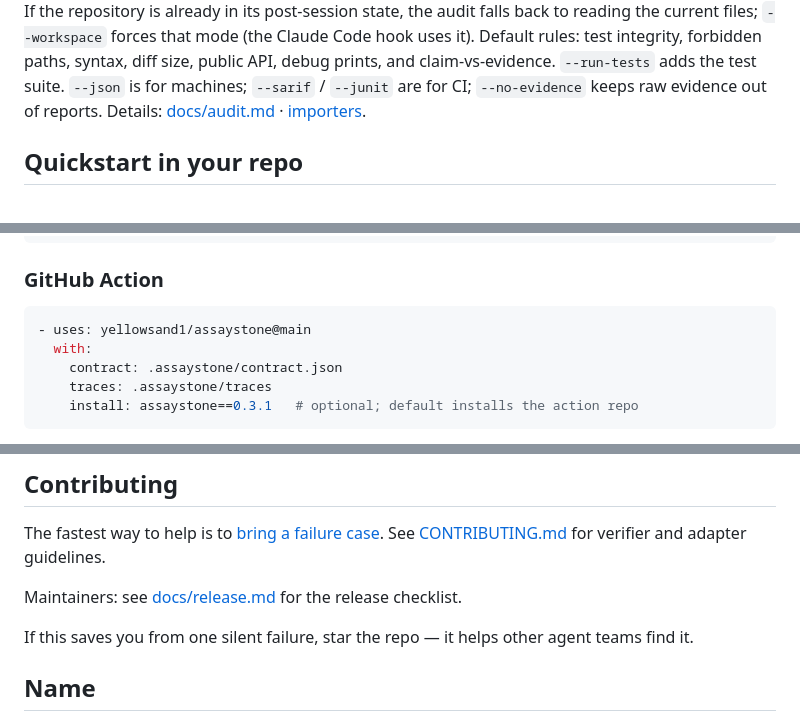
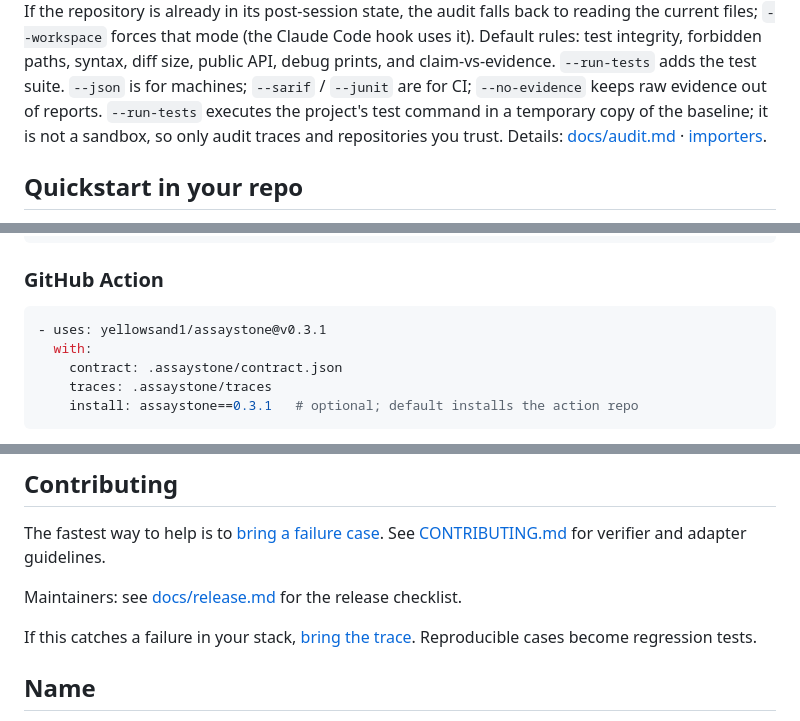
Before and after one commit to pethapixels-create/assaystone, a Markdown page: README.md, 3 parts joined by grey strips. GitHub-like rendering.

````diff
--- a/README.md
+++ b/README.md
@@ -124,6 +134,8 @@ in its post-session state, the audit falls back to reading the current files;
 integrity, forbidden paths, syntax, diff size, public API, debug prints, and
 claim-vs-evidence. `--run-tests` adds the test suite. `--json` is for machines;
 `--sarif` / `--junit` are for CI; `--no-evidence` keeps raw evidence out of reports.
+`--run-tests` executes the project's test command in a temporary copy of the baseline;
+it is not a sandbox, so only audit traces and repositories you trust.
 Details: [docs/audit.md](docs/audit.md) · [importers](docs/importers.md).
 
 ## Quickstart in your repo
@@ -204,7 +216,7 @@ def test_agent_run(assaystone):
 ### GitHub Action
 
 ```yaml
-- uses: yellowsand1/assaystone@main
+- uses: yellowsand1/assaystone@v0.3.1
   with:
     contract: .assaystone/contract.json
     traces: .assaystone/traces
@@ -393,8 +406,9 @@ The fastest way to help is to
 
 Maintainers: see [docs/release.md](docs/release.md) for the release checklist.
 
-If this saves you from one silent failure, star the repo — it helps other agent teams
-find it.
+If this catches a failure in your stack,
+[bring the trace](.github/ISSUE_TEMPLATE/failure_case.md). Reproducible cases become
+regression tests.
 
 ## Name
 
````
Also changed, not shown: other parts of README.md (+23 -12 lines), CHANGELOG.md (+11 -0 lines), SECURITY.md (added, +35 -0 lines), docs/audit.md (+9 -8 lines), docs/launch.md (deleted, +0 -159 lines), assets/demo.gif (added), 7 other files.
